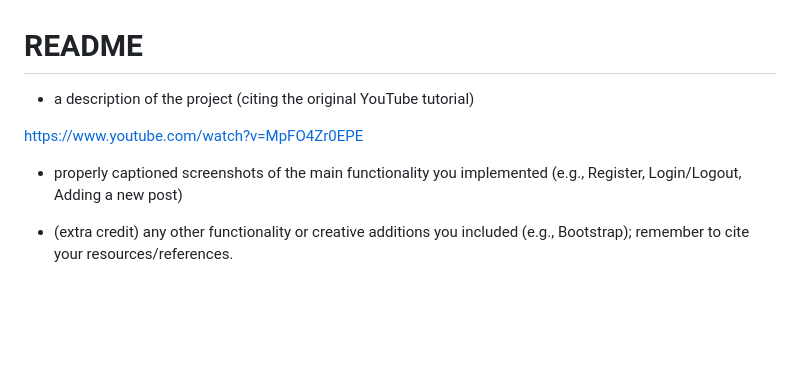
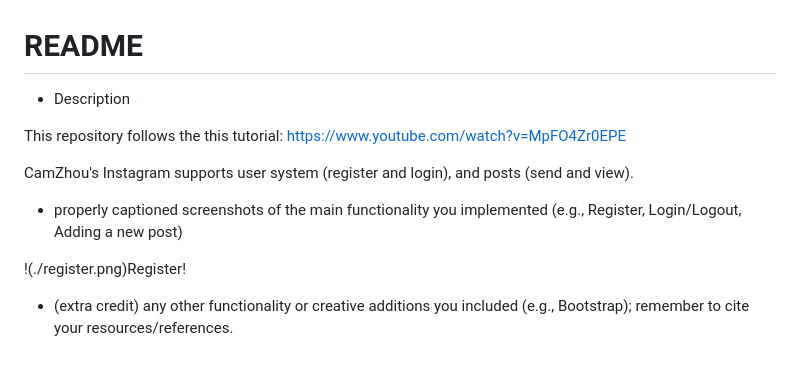
Before and after one commit to CamZhou/instagram_app, a Markdown page: README.md, the part around the change. Drawn GitHub-style; blank space fills up the shorter version.

```diff
--- a/README.md
+++ b/README.md
@@ -1,9 +1,13 @@
 # README
 
-* a description of the project (citing the original YouTube tutorial)
+* Description
 
-https://www.youtube.com/watch?v=MpFO4Zr0EPE
+This repository follows the this tutorial: https://www.youtube.com/watch?v=MpFO4Zr0EPE
+
+CamZhou's Instagram supports user system (register and login), and posts (send and view).
 
 * properly captioned screenshots of the main functionality you implemented (e.g., Register, Login/Logout, Adding a new post)
 
+!(./register.png)Register!
+
 * (extra credit) any other functionality or creative additions you included (e.g., Bootstrap); remember to cite your resources/references.
```
Also changed, not shown: register.png (added), 14 other files.
